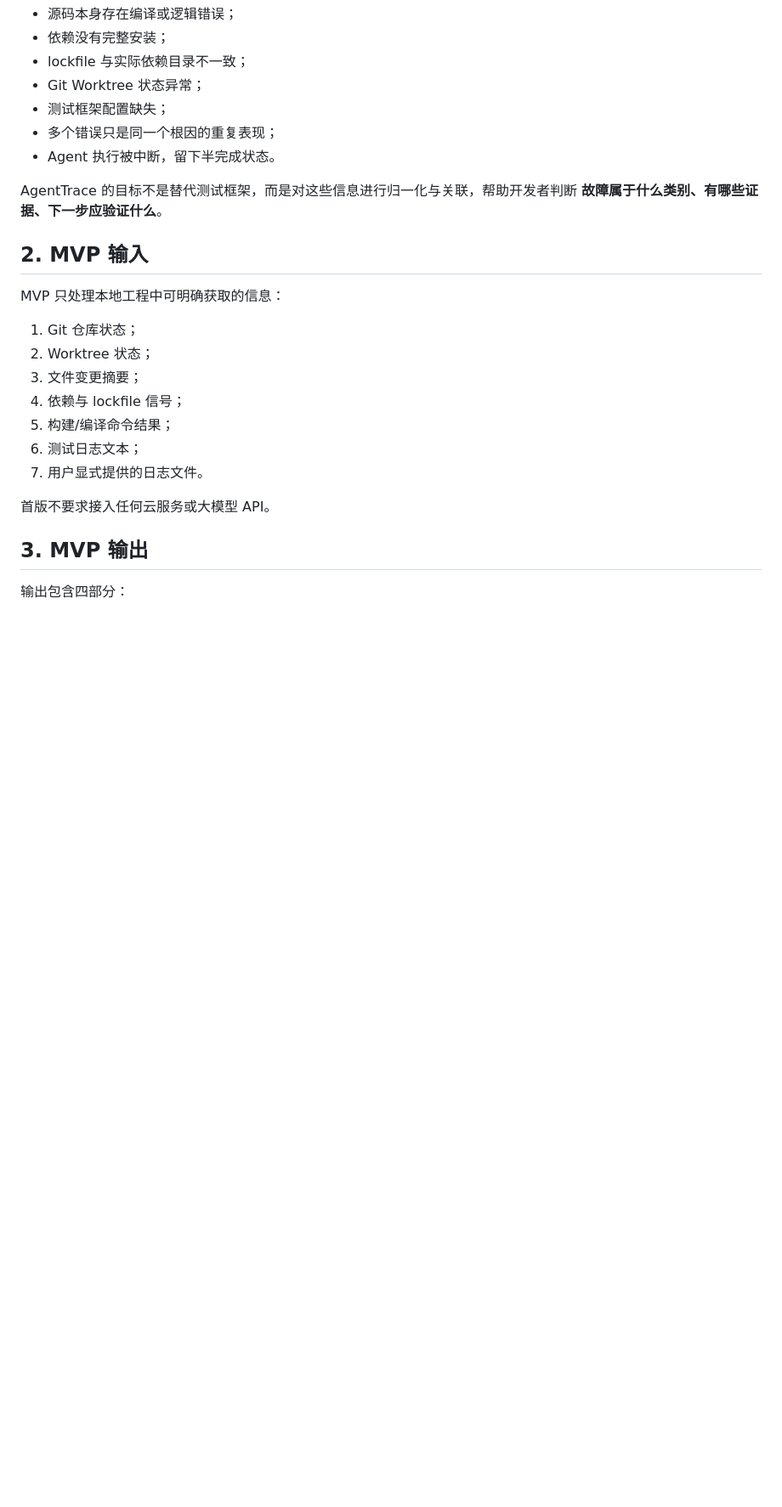
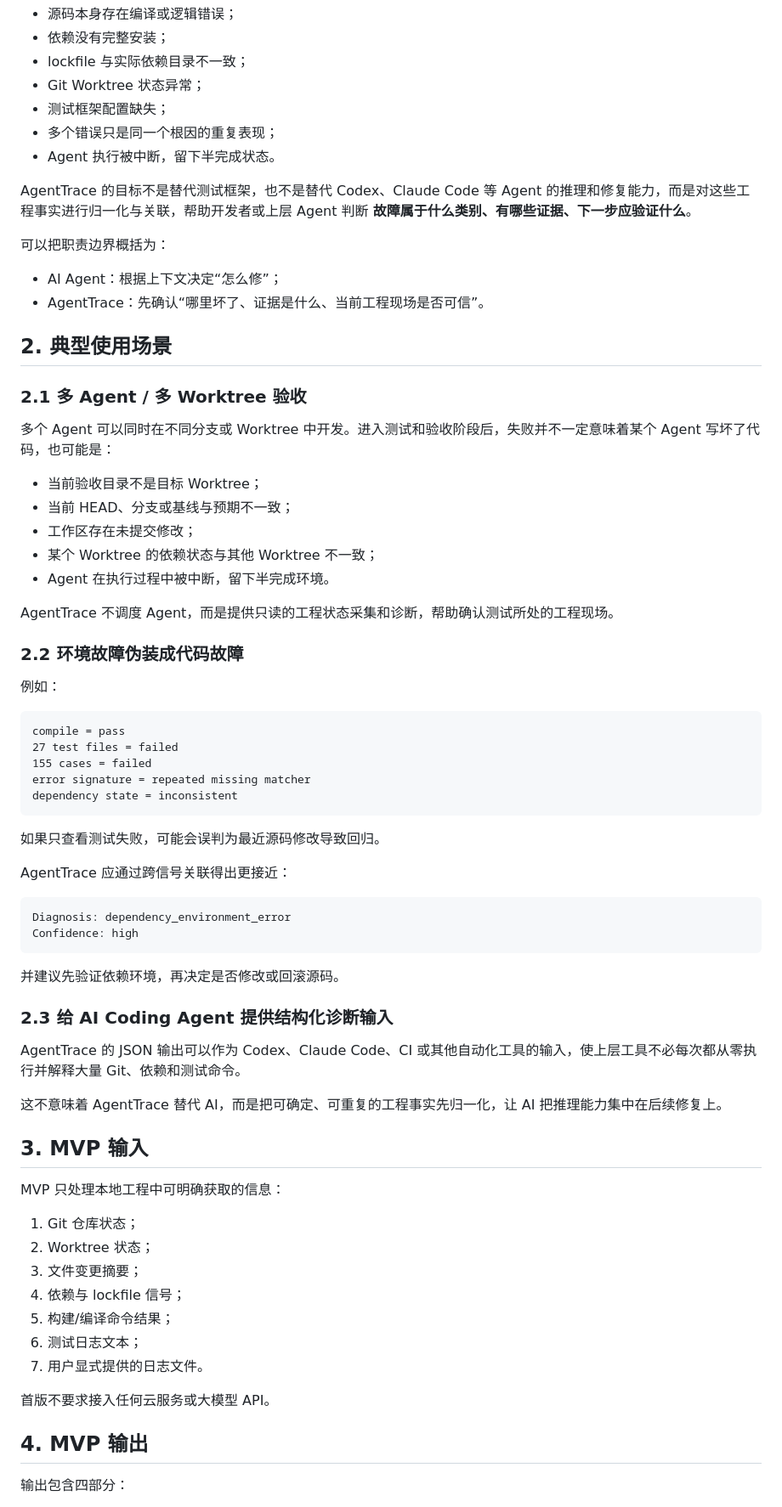
Before and after one commit to wulisususu/agenttrace, a Markdown page: docs/PROJECT_SCOPE.md, the part around one of its changes. Shown at 85% size. GitHub-like rendering; blank space fills up the shorter version.

Commit message:
docs: add multi-agent and failure-attribution use cases

````diff
--- a/docs/PROJECT_SCOPE.md
+++ b/docs/PROJECT_SCOPE.md
@@ -12,9 +12,57 @@ AI Coding 工具可以快速修改代码、运行命令和处理测试，但当
 - 多个错误只是同一个根因的重复表现；
 - Agent 执行被中断，留下半完成状态。
 
-AgentTrace 的目标不是替代测试框架，而是对这些信息进行归一化与关联，帮助开发者判断 **故障属于什么类别、有哪些证据、下一步应验证什么**。
+AgentTrace 的目标不是替代测试框架，也不是替代 Codex、Claude Code 等 Agent 的推理和修复能力，而是对这些工程事实进行归一化与关联，帮助开发者或上层 Agent 判断 **故障属于什么类别、有哪些证据、下一步应验证什么**。
 
-## 2. MVP 输入
+可以把职责边界概括为：
+
+- AI Agent：根据上下文决定“怎么修”；
+- AgentTrace：先确认“哪里坏了、证据是什么、当前工程现场是否可信”。
+
+## 2. 典型使用场景
+
+### 2.1 多 Agent / 多 Worktree 验收
+
+多个 Agent 可以同时在不同分支或 Worktree 中开发。进入测试和验收阶段后，失败并不一定意味着某个 Agent 写坏了代码，也可能是：
+
+- 当前验收目录不是目标 Worktree；
+- 当前 HEAD、分支或基线与预期不一致；
+- 工作区存在未提交修改；
+- 某个 Worktree 的依赖状态与其他 Worktree 不一致；
+- Agent 在执行过程中被中断，留下半完成环境。
+
+AgentTrace 不调度 Agent，而是提供只读的工程状态采集和诊断，帮助确认测试所处的工程现场。
+
+### 2.2 环境故障伪装成代码故障
+
+例如：
+
+```text
+compile = pass
+27 test files = failed
+155 cases = failed
+error signature = repeated missing matcher
+dependency state = inconsistent
+```
+
+如果只查看测试失败，可能会误判为最近源码修改导致回归。
+
+AgentTrace 应通过跨信号关联得出更接近：
+
+```text
+Diagnosis: dependency_environment_error
+Confidence: high
+```
+
+并建议先验证依赖环境，再决定是否修改或回滚源码。
+
+### 2.3 给 AI Coding Agent 提供结构化诊断输入
+
+AgentTrace 的 JSON 输出可以作为 Codex、Claude Code、CI 或其他自动化工具的输入，使上层工具不必每次都从零执行并解释大量 Git、依赖和测试命令。
+
+这不意味着 AgentTrace 替代 AI，而是把可确定、可重复的工程事实先归一化，让 AI 把推理能力集中在后续修复上。
+
+## 3. MVP 输入
 
 MVP 只处理本地工程中可明确获取的信息：
 
@@ -28,7 +76,7 @@ MVP 只处理本地工程中可明确获取的信息：
 
 首版不要求接入任何云服务或大模型 API。
 
-## 3. MVP 输出
+## 4. MVP 输出
 
 输出包含四部分：
 
````
Also changed, not shown: other parts of docs/PROJECT_SCOPE.md (+5 -5 lines).
